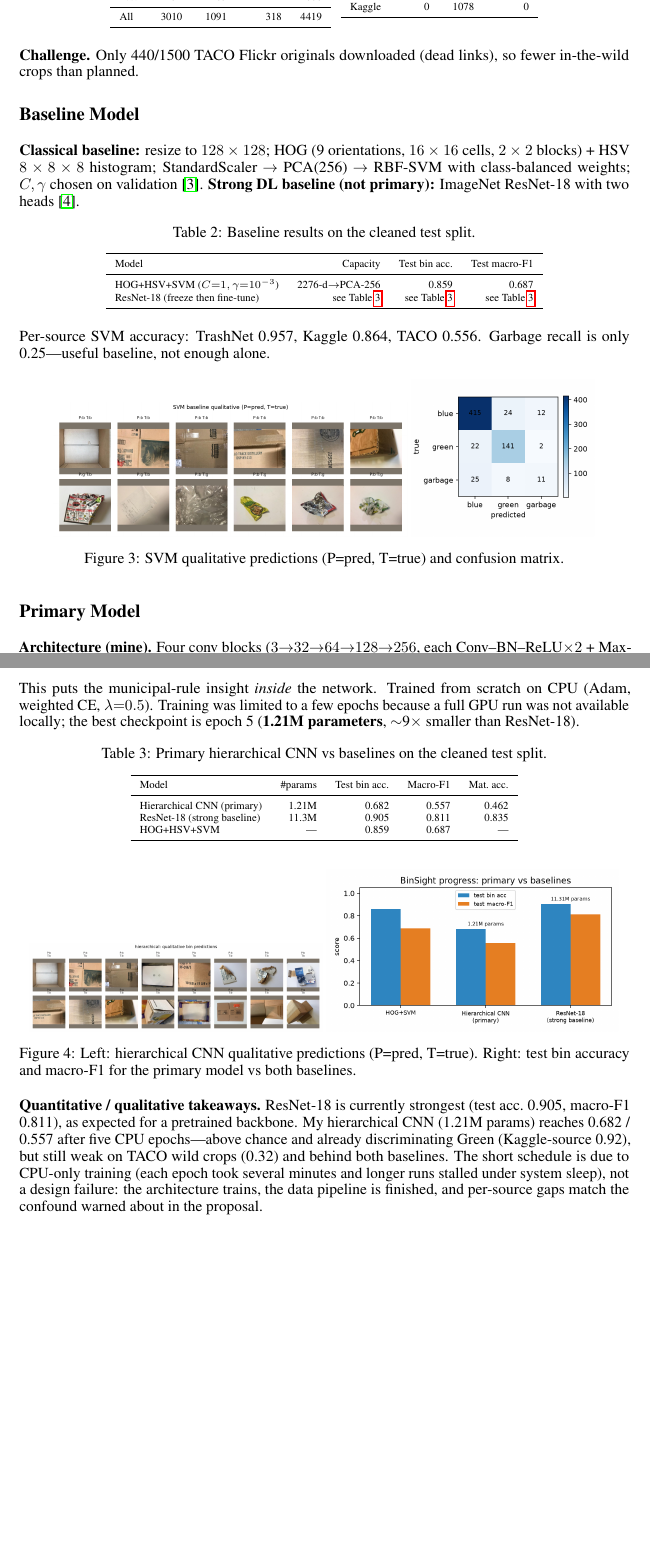
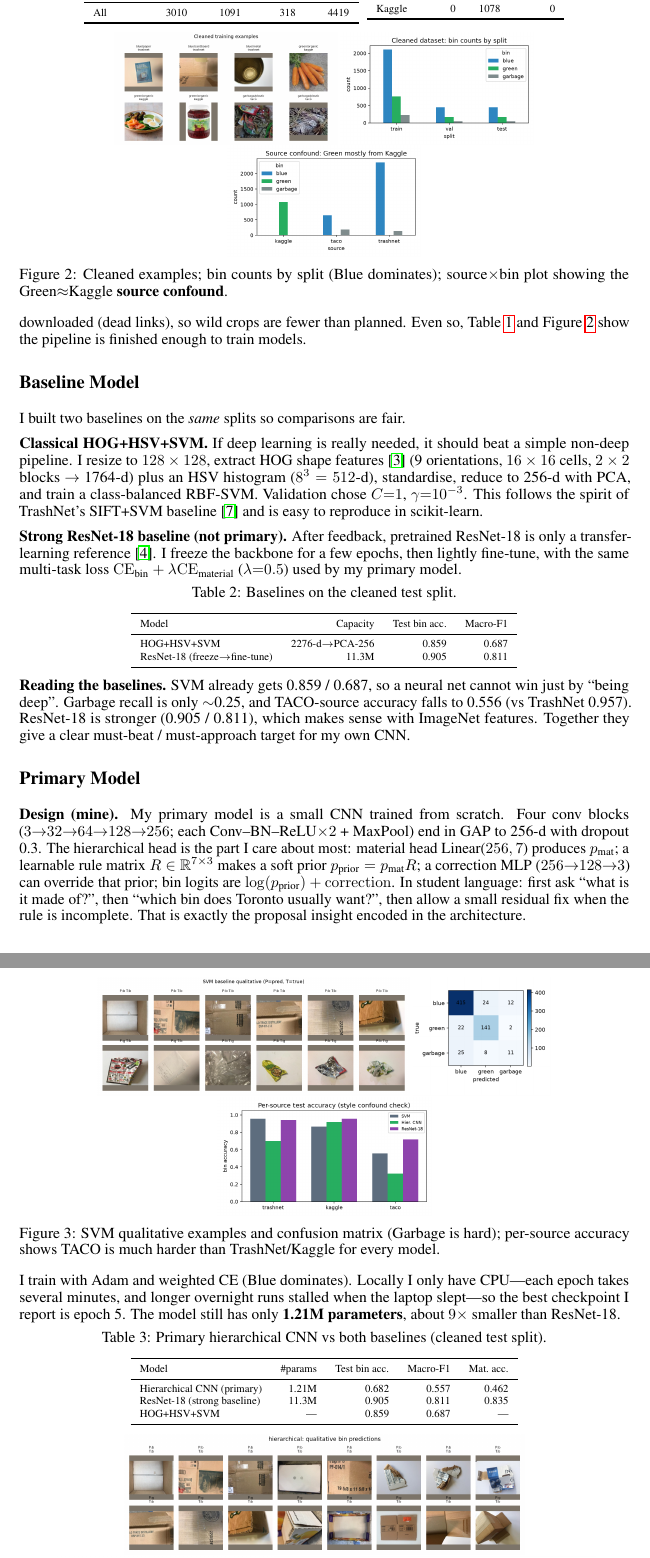
Before and after one commit to no-where-now-here/aps360-binsight, a LaTeX document (progress/progress.tex): two parts of pages 2 and 3 of 4, joined at a grey line, cut so that both start at the same text, the shorter picture padded with empty space. Compiled offline with pdfLaTeX.

Commit message:
Expand progress report with more student-style analysis and figures
Co-authored-by: Cursor <cursoragent@cursor.com>

```diff
--- a/progress/progress.tex
+++ b/progress/progress.tex
@@ -15,6 +15,11 @@
 \usepackage{graphicx}
 \usepackage{tikz}
 \usetikzlibrary{arrows.meta,positioning}
+\setlength{\textfloatsep}{6pt plus 1pt minus 2pt}
+\setlength{\floatsep}{6pt plus 1pt minus 2pt}
+\setlength{\intextsep}{6pt plus 1pt minus 2pt}
+\setlength{\abovecaptionskip}{4pt}
+\setlength{\belowcaptionskip}{2pt}
 
 \title{BinSight Progress Report: Hierarchical CNN for Toronto Waste Sorting}
 
@@ -88,3 +96,7 @@ Kaggle & 0 & 1078 & 0 \\
 
 \begin{figure}[!h]
 \centering
+\includegraphics[height=2.55cm]{../results/data_examples.png}
+\includegraphics[height=2.55cm]{../results/data_split_bins.png}
+\includegraphics[height=2.55cm]{../results/data_source_bins.png}
+\caption{Cleaned examples; bin counts by split (Blue dominates); source$\times$bin plot showing the Green$\approx$Kaggle \textbf{source confound}.}
@@ -94,42 +103,49 @@ Kaggle & 0 & 1078 & 0 \\
 \label{fig:data}
 \end{figure}
 
-\textbf{Challenge.} Only 440/1500 TACO Flickr originals downloaded (dead links), so fewer in-the-wild crops than planned.
+\textbf{What I noticed.} The set is usable but unbalanced, and Green is almost entirely from Kaggle web images---a model could cheat by recognising photo style. Only 440/1500 TACO Flickr originals downloaded (dead links), so wild crops are fewer than planned. Even so, Table~\ref{tab:data} and Figure~\ref{fig:data} show the pipeline is finished enough to train models.
 
 \section*{Baseline Model}
-\textbf{Classical baseline:} resize to $128\times128$; HOG (9 orientations, $16\times16$ cells, $2\times2$ blocks) + HSV $8\times8\times8$ histogram; StandardScaler $\to$ PCA(256) $\to$ RBF-SVM with class-balanced weights; $C,\gamma$ chosen on validation~\cite{dalal2005}. \textbf{Strong DL baseline (not primary):} ImageNet ResNet-18 with two heads~\cite{he2016}.
+I built two baselines on the \emph{same} splits so comparisons are fair.
+
+\textbf{Classical HOG+HSV+SVM.} If deep learning is really needed, it should beat a simple non-deep pipeline. I resize to $128\times128$, extract HOG shape features~\cite{dalal2005} (9 orientations, $16\times16$ cells, $2\times2$ blocks $\to$ 1764-d) plus an HSV histogram ($8^3=512$-d), standardise, reduce to 256-d with PCA, and train a class-balanced RBF-SVM. Validation chose $C{=}1$, $\gamma{=}10^{-3}$. This follows the spirit of TrashNet's SIFT+SVM baseline~\cite{thung2016} and is easy to reproduce in scikit-learn.
+
+\textbf{Strong ResNet-18 baseline (not primary).} After feedback, pretrained ResNet-18 is only a transfer-learning reference~\cite{he2016}. I freeze the backbone for a few epochs, then lightly fine-tune, with the same multi-task loss $\mathrm{CE}_{\text{bin}}+\lambda\mathrm{CE}_{\text{material}}$ ($\lambda{=}0.5$) used by my primary model.
 
 \begin{table}[!h]
 \centering
-\caption{Baseline results on the cleaned test split.}
+\caption{Baselines on the cleaned test split.}
 \label{tab:base}
 \scriptsize
 \begin{tabular}{lrrr}
 \toprule
-Model & Capacity & Test bin acc. & Test macro-F1 \\
+Model & Capacity & Test bin acc. & Macro-F1 \\
 \midrule
-HOG+HSV+SVM ($C{=}1,\gamma{=}10^{-3}$) & 2276-d$\to$PCA-256 & 0.859 & 0.687 \\
-ResNet-18 (freeze then fine-tune) & see Table~\ref{tab:primary} & see Table~\ref{tab:primary} & see Table~\ref{tab:primary} \\
+HOG+HSV+SVM & 2276-d$\to$PCA-256 & 0.859 & 0.687 \\
+ResNet-18 (freeze$\to$fine-tune) & 11.3M & 0.905 & 0.811 \\
 \bottomrule
 \end{tabular}
 \end{table}
 
-Per-source SVM accuracy: TrashNet 0.957, Kaggle 0.864, TACO 0.556. Garbage recall is only 0.25---useful baseline, not enough alone.
-
 \begin{figure}[!h]
 \centering
-\includegraphics[width=0.58\linewidth]{../results/svm_qualitative.png}
-\includegraphics[width=0.30\linewidth]{../results/svm_confusion.png}
-\caption{SVM qualitative predictions (P=pred, T=true) and confusion matrix.}
+\includegraphics[height=2.7cm]{../results/svm_qualitative.png}
+\includegraphics[height=2.7cm]{../results/svm_confusion.png}
+\includegraphics[height=2.7cm]{../results/per_source_accuracy.png}
+\caption{SVM qualitative examples and confusion matrix (Garbage is hard); per-source accuracy shows TACO is much harder than TrashNet/Kaggle for every model.}
 \label{fig:svm}
 \end{figure}
 
+\textbf{Reading the baselines.} SVM already gets 0.859 / 0.687, so a neural net cannot win just by ``being deep''. Garbage recall is only $\sim$0.25, and TACO-source accuracy falls to 0.556 (vs TrashNet 0.957). ResNet-18 is stronger (0.905 / 0.811), which makes sense with ImageNet features. Together they give a clear must-beat / must-approach target for my own CNN.
+
 \section*{Primary Model}
-\textbf{Architecture (mine).} Four conv blocks ($3{\to}32{\to}64{\to}128{\to}256$, each Conv--BN--ReLU$\times2$ + MaxPool), GAP to 256-d, dropout 0.3. Material head Linear($256,7$). Learnable rule matrix $R\in\mathbb{R}^{7\times3}$ yields prior $p_{\text{prior}}=p_{\text{mat}}R$. Correction head $256{\to}128{\to}3$. Bin logits $=\log(p_{\text{prior}})+\mathrm{correction}$. This puts the municipal-rule insight \emph{inside} the network. Trained from scratch on CPU (Adam, weighted CE, $\lambda{=}0.5$). Training was limited to a few epochs because a full GPU run was not available locally; the best checkpoint is epoch 5 (\textbf{1.21M parameters}, $\sim$9$\times$ smaller than ResNet-18).
+\textbf{Design (mine).} My primary model is a small CNN trained from scratch. Four conv blocks ($3{\to}32{\to}64{\to}128{\to}256$; each Conv--BN--ReLU$\times2$ + MaxPool) end in GAP to 256-d with dropout 0.3. The hierarchical head is the part I care about most: material head Linear($256,7$) produces $p_{\text{mat}}$; a learnable rule matrix $R\in\mathbb{R}^{7\times3}$ makes a soft prior $p_{\text{prior}}=p_{\text{mat}}R$; a correction MLP ($256{\to}128{\to}3$) can override that prior; bin logits are $\log(p_{\text{prior}})+\mathrm{correction}$. In student language: first ask ``what is it made of?'', then ``which bin does Toronto usually want?'', then allow a small residual fix when the rule is incomplete. That is exactly the proposal insight encoded in the architecture.
+
+I train with Adam and weighted CE (Blue dominates). Locally I only have CPU---each epoch takes several minutes, and longer overnight runs stalled when the laptop slept---so the best checkpoint I report is epoch 5. The model still has only \textbf{1.21M parameters}, about $9\times$ smaller than ResNet-18.
 
 \begin{table}[!h]
 \centering
-\caption{Primary hierarchical CNN vs baselines on the cleaned test split.}
+\caption{Primary hierarchical CNN vs both baselines (cleaned test split).}
 \label{tab:primary}
 \scriptsize
 \begin{tabular}{lrrrr}
@@ -145,10 +161,10 @@ HOG+HSV+SVM & --- & 0.859 & 0.687 & --- \\
 
 \begin{figure}[!h]
 \centering
-\includegraphics[width=0.48\linewidth]{../results/hierarchical_qualitative.png}
-\includegraphics[width=0.48\linewidth]{../results/model_comparison.png}
-\caption{Left: hierarchical CNN qualitative predictions (P=pred, T=true). Right: test bin accuracy and macro-F1 for the primary model vs both baselines.}
+\includegraphics[height=2.75cm]{../results/hierarchical_qualitative.png}
+\includegraphics[height=2.75cm]{../results/model_comparison.png}
+\includegraphics[height=2.75cm]{../results/resnet18_curves.png}
+\caption{Hierarchical CNN qualitative predictions; quantitative comparison of all three models; ResNet-18 training curves (freeze then fine-tune).}
 \label{fig:primary}
 \end{figure}
 
-\textbf{Quantitative / qualitative takeaways.} ResNet-18 is currently strongest (test acc.\ 0.905, macro-F1 0.811), as expected for a pretrained backbone. My hierarchical CNN (1.21M params) reaches 0.682 / 0.557 after five CPU epochs---above chance and already discriminating Green (Kaggle-source 0.92), but still weak on TACO wild crops (0.32) and behind both baselines. The short schedule is due to CPU-only training (each epoch took several minutes and longer runs stalled under system sleep), not a design failure: the architecture trains, the data pipeline is finished, and per-source gaps match the confound warned about in the proposal.
```
Also changed, not shown: progress/progress.pdf, progress/progress.tex (49 more changed lines).
